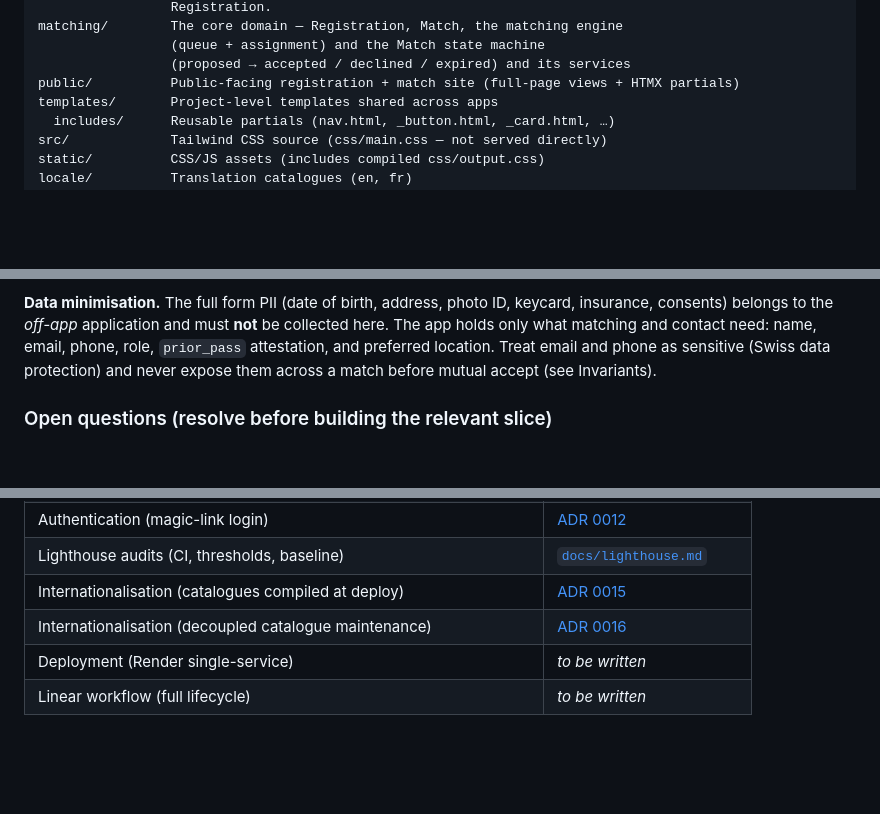
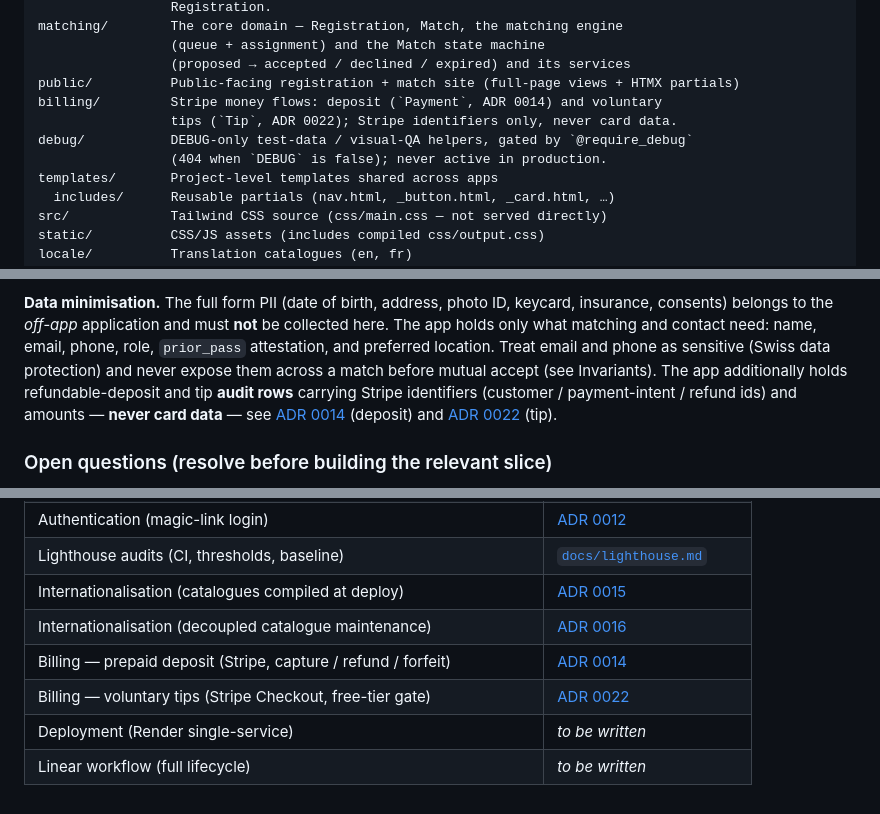
Before and after one commit to hugorodgerbrown/ambassadeurs, a Markdown page: CLAUDE.md, 3 parts joined by grey strips. Drawn GitHub-style; blank space fills up the shorter version.

```diff
--- a/CLAUDE.md
+++ b/CLAUDE.md
@@ -55,6 +55,10 @@ matching/        The core domain — Registration, Match, the matching engine
                  (queue + assignment) and the Match state machine
                  (proposed → accepted / declined / expired) and its services
 public/          Public-facing registration + match site (full-page views + HTMX partials)
+billing/         Stripe money flows: deposit (`Payment`, ADR 0014) and voluntary
+                 tips (`Tip`, ADR 0022); Stripe identifiers only, never card data.
+debug/           DEBUG-only test-data / visual-QA helpers, gated by `@require_debug`
+                 (404 when `DEBUG` is false); never active in production.
 templates/       Project-level templates shared across apps
   includes/      Reusable partials (nav.html, _button.html, _card.html, …)
 src/             Tailwind CSS source (css/main.css — not served directly)
@@ -131,7 +135,11 @@ keycard, insurance, consents) belongs to the *off-app* application and must
 **not** be collected here. The app holds only what matching and contact need:
 name, email, phone, role, `prior_pass` attestation, and preferred location.
 Treat email and phone as sensitive (Swiss data protection) and never expose
-them across a match before mutual accept (see Invariants).
+them across a match before mutual accept (see Invariants). The app additionally
+holds refundable-deposit and tip **audit rows** carrying Stripe identifiers
+(customer / payment-intent / refund ids) and amounts — **never card data** —
+see [ADR 0014](docs/decisions/0014-deferred-matching-prepaid-fee.md) (deposit)
+and [ADR 0022](docs/decisions/0022-voluntary-tip-stripe-checkout.md) (tip).
 
 ### Open questions (resolve before building the relevant slice)
 
@@ -497,5 +505,7 @@ feature docs are written:
 | Lighthouse audits (CI, thresholds, baseline) | [`docs/lighthouse.md`](docs/lighthouse.md) |
 | Internationalisation (catalogues compiled at deploy) | [ADR 0015](docs/decisions/0015-compile-message-catalogues-at-deploy.md) |
 | Internationalisation (decoupled catalogue maintenance) | [ADR 0016](docs/decisions/0016-decoupled-catalogue-maintenance.md) |
+| Billing — prepaid deposit (Stripe, capture / refund / forfeit) | [ADR 0014](docs/decisions/0014-deferred-matching-prepaid-fee.md) |
+| Billing — voluntary tips (Stripe Checkout, free-tier gate) | [ADR 0022](docs/decisions/0022-voluntary-tip-stripe-checkout.md) |
 | Deployment (Render single-service) | _to be written_ |
 | Linear workflow (full lifecycle) | _to be written_ |
```
Also changed, not shown: docs/decisions/0022-voluntary-tip-stripe-checkout.md (added, +97 -0 lines), docs/glossary.md (+4 -0 lines).
